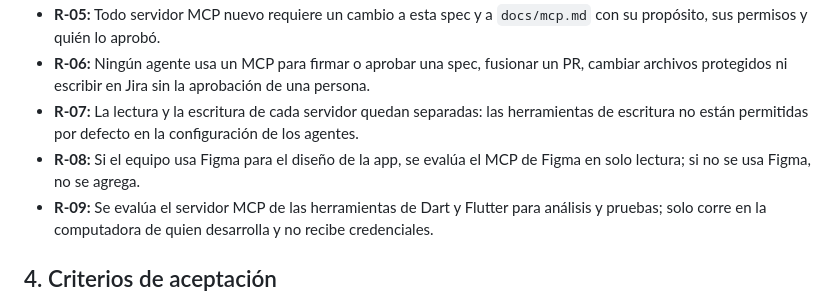
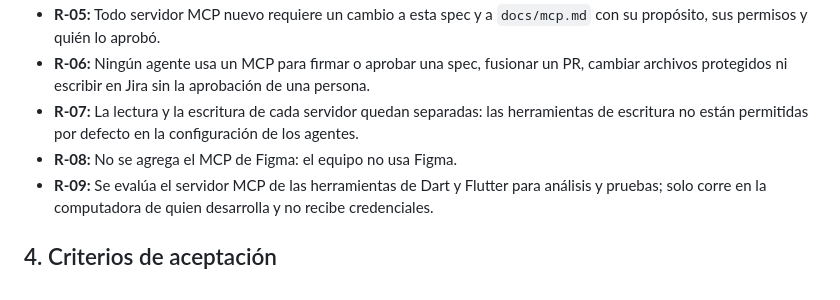
Before and after one commit to JulianH2/knock-frontend, a Markdown page: specs/013-mcp-del-proyecto/spec.md, the part around the change. GitHub-like rendering.

Commit message:
docs(specs): descartar el MCP de Figma en la spec 013

```diff
--- a/specs/013-mcp-del-proyecto/spec.md
+++ b/specs/013-mcp-del-proyecto/spec.md
@@ -26,7 +26,7 @@ Dejar configurados en el repositorio los servidores MCP que usan los agentes de
 - **R-05:** Todo servidor MCP nuevo requiere un cambio a esta spec y a `docs/mcp.md` con su propósito, sus permisos y quién lo aprobó.
 - **R-06:** Ningún agente usa un MCP para firmar o aprobar una spec, fusionar un PR, cambiar archivos protegidos ni escribir en Jira sin la aprobación de una persona.
 - **R-07:** La lectura y la escritura de cada servidor quedan separadas: las herramientas de escritura no están permitidas por defecto en la configuración de los agentes.
-- **R-08:** Si el equipo usa Figma para el diseño de la app, se evalúa el MCP de Figma en solo lectura; si no se usa Figma, no se agrega.
+- **R-08:** No se agrega el MCP de Figma: el equipo no usa Figma.
 - **R-09:** Se evalúa el servidor MCP de las herramientas de Dart y Flutter para análisis y pruebas; solo corre en la computadora de quien desarrolla y no recibe credenciales.
 
 ## 4. Criterios de aceptación
```
Also changed, not shown: Memoria.md (+1 -1 lines).
